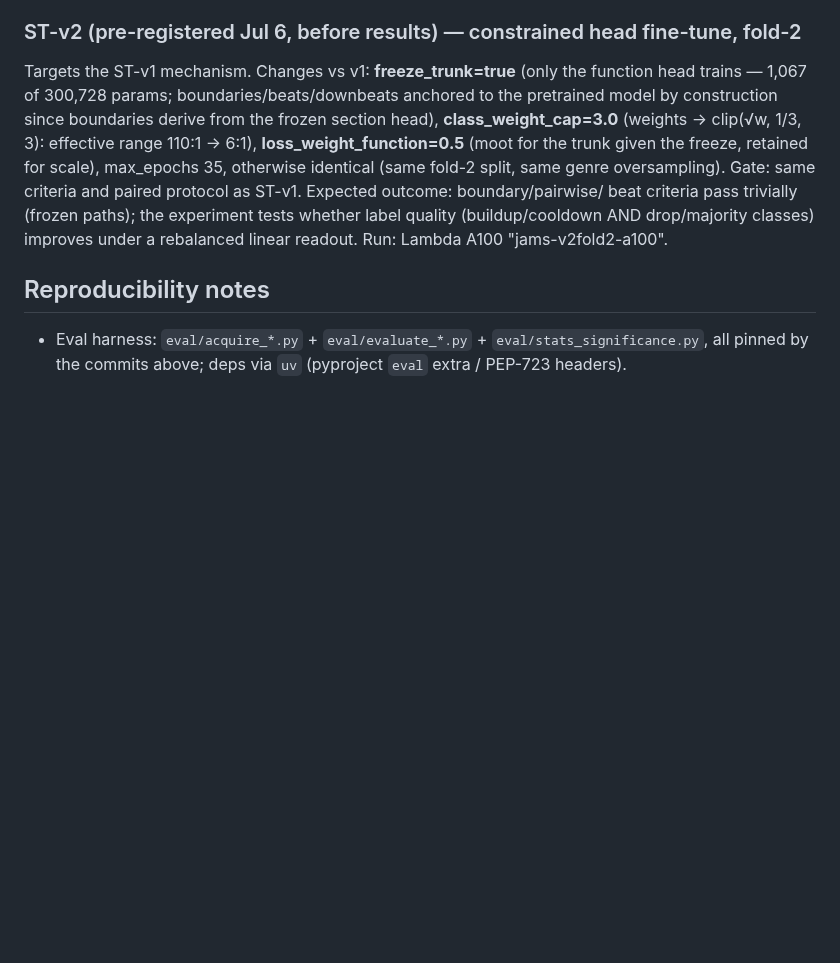
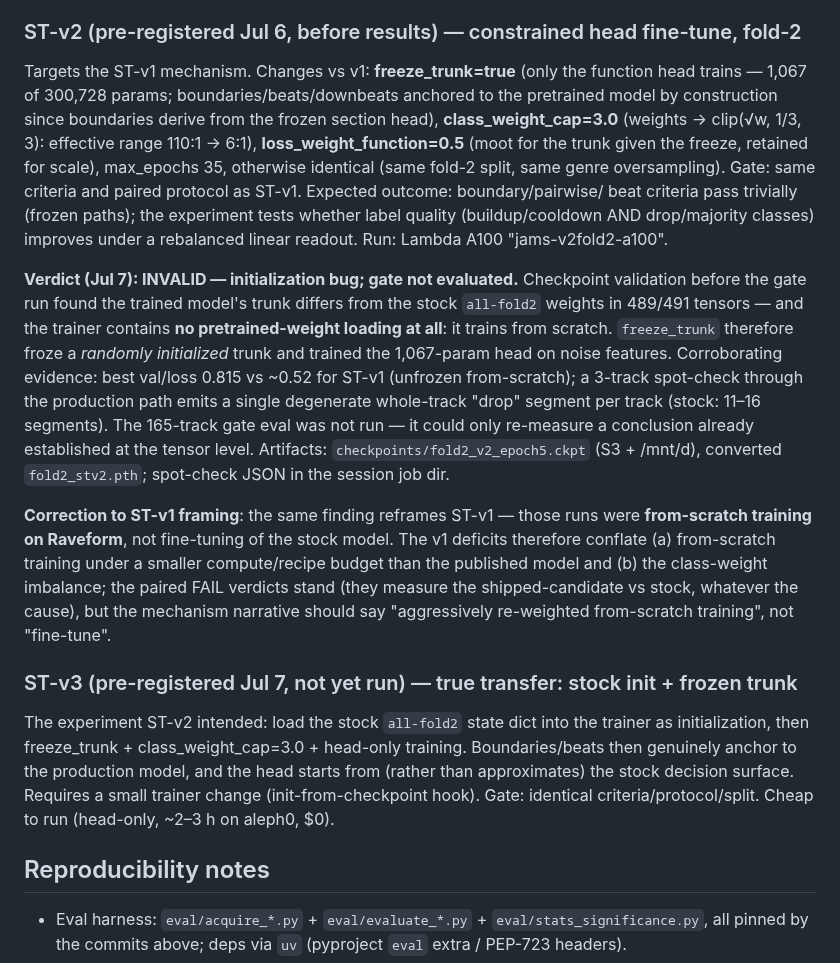
Before and after one commit to jhurliman/jams, a Markdown page: paper/EXPERIMENTS.md, the part around the change. Rendered like a GitHub page; blank space fills up the shorter version.

Commit message:
eval: ST-v2 invalid (frozen random trunk — trainer has no pretrained init); pre-register ST-v3
Checkpoint validation caught it before the gate ran: 489/491 trunk tensors
differ from stock all-fold2, the trainer trains from scratch, and the model
emits degenerate single-segment output. Also corrects ST-v1's framing from
'fine-tune' to 'from-scratch training' (paired FAIL verdicts unaffected).

Co-Authored-By: Claude Fable 5 <noreply@anthropic.com>

```diff
--- a/paper/EXPERIMENTS.md
+++ b/paper/EXPERIMENTS.md
@@ -187,6 +187,35 @@ beat criteria pass trivially (frozen paths); the experiment tests whether label
 (buildup/cooldown AND drop/majority classes) improves under a rebalanced linear readout.
 Run: Lambda A100 "jams-v2fold2-a100".
 
+**Verdict (Jul 7): INVALID — initialization bug; gate not evaluated.** Checkpoint
+validation before the gate run found the trained model's trunk differs from the stock
+`all-fold2` weights in 489/491 tensors — and the trainer contains **no pretrained-weight
+loading at all**: it trains from scratch. `freeze_trunk` therefore froze a *randomly
+initialized* trunk and trained the 1,067-param head on noise features. Corroborating
+evidence: best val/loss 0.815 vs ~0.52 for ST-v1 (unfrozen from-scratch); a 3-track
+spot-check through the production path emits a single degenerate whole-track "drop"
+segment per track (stock: 11–16 segments). The 165-track gate eval was not run — it
+could only re-measure a conclusion already established at the tensor level.
+Artifacts: `checkpoints/fold2_v2_epoch5.ckpt` (S3 + /mnt/d), converted
+`fold2_stv2.pth`; spot-check JSON in the session job dir.
+
+**Correction to ST-v1 framing**: the same finding reframes ST-v1 — those runs were
+**from-scratch training on Raveform**, not fine-tuning of the stock model. The v1
+deficits therefore conflate (a) from-scratch training under a smaller compute/recipe
+budget than the published model and (b) the class-weight imbalance; the paired FAIL
+verdicts stand (they measure the shipped-candidate vs stock, whatever the cause), but
+the mechanism narrative should say "aggressively re-weighted from-scratch training",
+not "fine-tune".
+
+### ST-v3 (pre-registered Jul 7, not yet run) — true transfer: stock init + frozen trunk
+
+The experiment ST-v2 intended: load the stock `all-fold2` state dict into the trainer
+as initialization, then freeze_trunk + class_weight_cap=3.0 + head-only training.
+Boundaries/beats then genuinely anchor to the production model, and the head starts
+from (rather than approximates) the stock decision surface. Requires a small trainer
+change (init-from-checkpoint hook). Gate: identical criteria/protocol/split. Cheap to
+run (head-only, ~2–3 h on aleph0, $0).
+
 ## Reproducibility notes
 
 - Eval harness: `eval/acquire_*.py` + `eval/evaluate_*.py` + `eval/stats_significance.py`,
```
